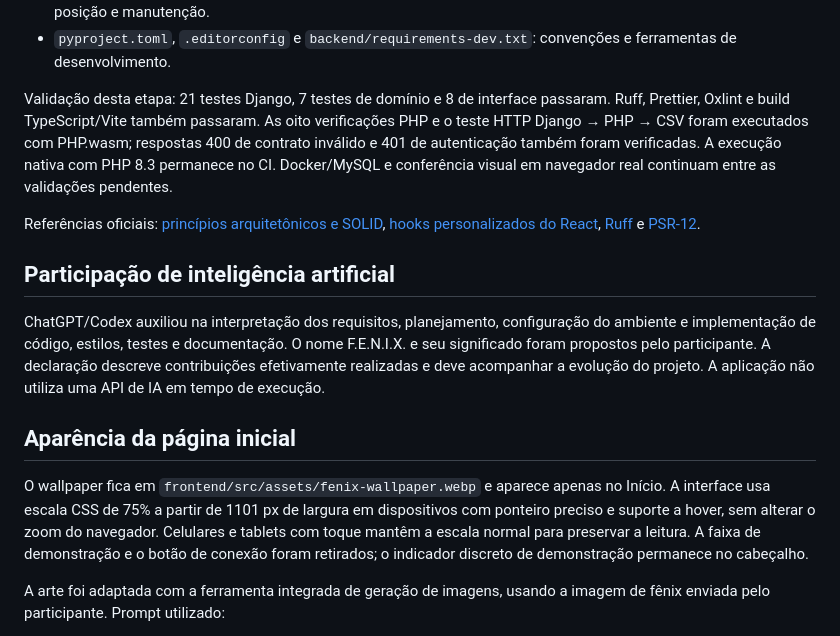
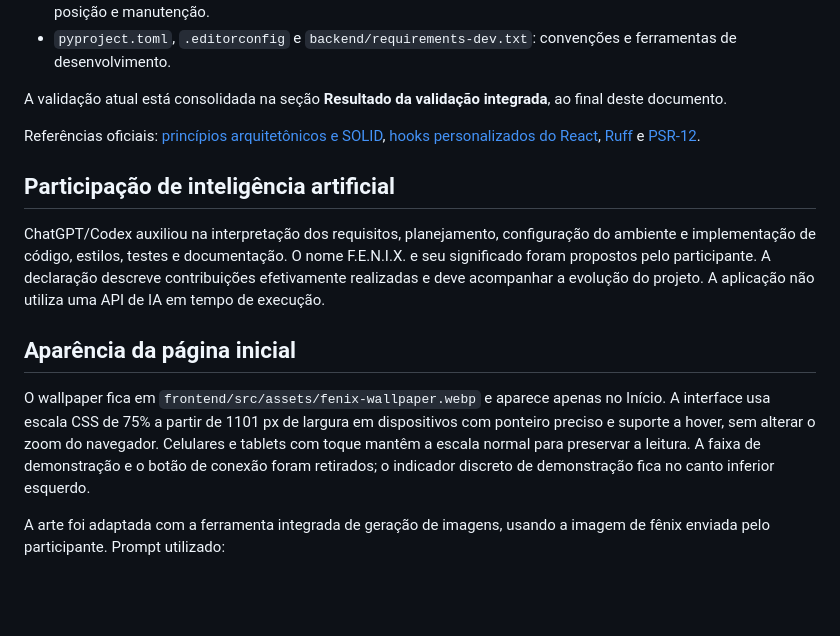
Before and after one commit to Neitolas/fenix, a Markdown page: README.md, the part around one of its changes. Rendered like a GitHub page; blank space fills up the shorter version.

```diff
--- a/README.md
+++ b/README.md
@@ -185,7 +185,7 @@ Arquivos extraídos nesta etapa:
 - `backend/operations/event_service.py`: transação, deduplicação e atualização independente de estado, posição e manutenção.
 - `pyproject.toml`, `.editorconfig` e `backend/requirements-dev.txt`: convenções e ferramentas de desenvolvimento.
 
-Validação desta etapa: 21 testes Django, 7 testes de domínio e 8 de interface passaram. Ruff, Prettier, Oxlint e build TypeScript/Vite também passaram. As oito verificações PHP e o teste HTTP Django → PHP → CSV foram executados com PHP.wasm; respostas 400 de contrato inválido e 401 de autenticação também foram verificadas. A execução nativa com PHP 8.3 permanece no CI. Docker/MySQL e conferência visual em navegador real continuam entre as validações pendentes.
+A validação atual está consolidada na seção **Resultado da validação integrada**, ao final deste documento.
 
 Referências oficiais: [princípios arquitetônicos e SOLID](https://learn.microsoft.com/en-us/dotnet/architecture/modern-web-apps-azure/architectural-principles), [hooks personalizados do React](https://react.dev/learn/reusing-logic-with-custom-hooks), [Ruff](https://docs.astral.sh/ruff/formatter/) e [PSR-12](https://www.php-fig.org/psr/psr-12/).
 
@@ -195,7 +195,7 @@ ChatGPT/Codex auxiliou na interpretação dos requisitos, planejamento, configur
 
 ## Aparência da página inicial
 
-O wallpaper fica em `frontend/src/assets/fenix-wallpaper.webp` e aparece apenas no Início. A interface usa escala CSS de 75% a partir de 1101 px de largura em dispositivos com ponteiro preciso e suporte a hover, sem alterar o zoom do navegador. Celulares e tablets com toque mantêm a escala normal para preservar a leitura. A faixa de demonstração e o botão de conexão foram retirados; o indicador discreto de demonstração permanece no cabeçalho.
+O wallpaper fica em `frontend/src/assets/fenix-wallpaper.webp` e aparece apenas no Início. A interface usa escala CSS de 75% a partir de 1101 px de largura em dispositivos com ponteiro preciso e suporte a hover, sem alterar o zoom do navegador. Celulares e tablets com toque mantêm a escala normal para preservar a leitura. A faixa de demonstração e o botão de conexão foram retirados; o indicador discreto de demonstração fica no canto inferior esquerdo.
 
 A arte foi adaptada com a ferramenta integrada de geração de imagens, usando a imagem de fênix enviada pelo participante. Prompt utilizado:
 
```
Also changed, not shown: other parts of README.md (+66 -5 lines).
